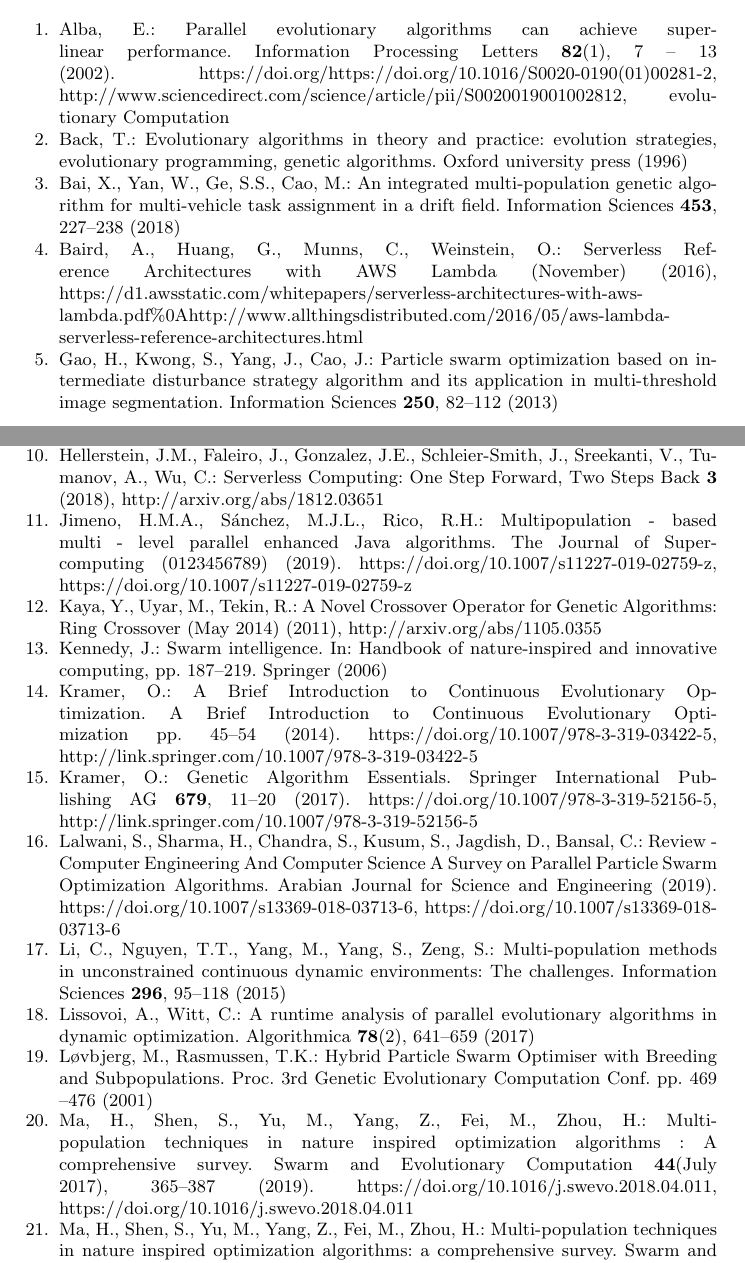
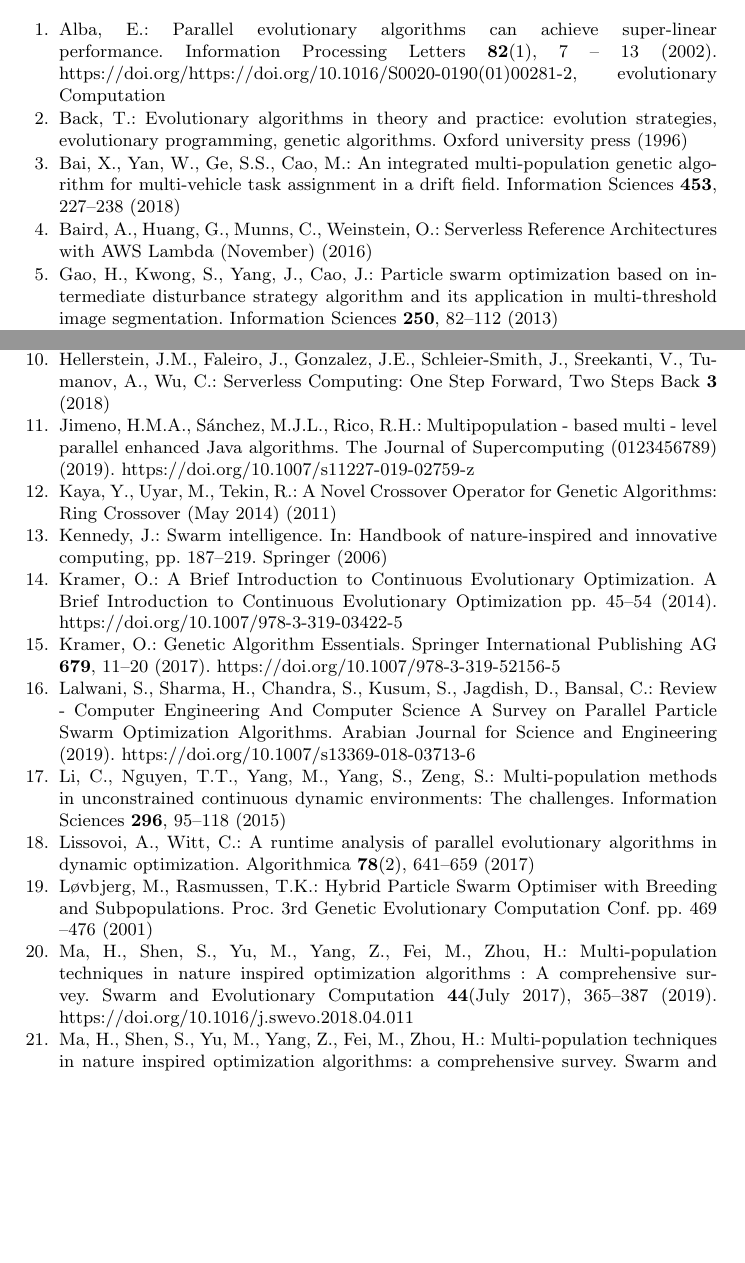
Before and after one commit to Erickvami/article-distributed-parallel, a LaTeX thesis (cross-breed.tex, which reads multipopulation.bib): two parts of pages 14 and 15 of 16, joined at a grey line, cut so that both start at the same text, the shorter picture padded with empty space. Compiled offline with pdfLaTeX.

Commit message:
Reviewer 2

```diff
--- a/multipopulation.bib
+++ b/multipopulation.bib
@@ -37,7 +37,7 @@ year = "2002",
 note = "Evolutionary Computation",
 issn = "0020-0190",
 doi = "https://doi.org/10.1016/S0020-0190(01)00281-2",
-url = "http://www.sciencedirect.com/science/article/pii/S0020019001002812",
+
 author = "Enrique Alba",
 keywords = "Evolutionary algorithms, Parallel algorithms, Performance evaluation, Super-linear speedup, Serial fraction",
 abstract = "One of the main reasons for using parallel evolutionary algorithms (PEAs) is to obtain efficient algorithms with an execution time much lower than that of their sequential counterparts in order, e.g., to tackle more complex problems. This naturally leads to measuring the speedup of the PEA. PEAs have sometimes been reported to provide super-linear performances for different problems, parameterizations, and machines. Super-linear speedup means that using “m” processors leads to an algorithm that runs more than “m” times faster than the sequential version. However, reporting super-linear speedup is controversial, especially for the “traditional” research community, since some non-orthodox practices could be thought of being the cause for this result. Therefore, we begin by offering a taxonomy for speedup, in order to clarify what is being measured. Also, we analyze the sources for such a scenario in this paper. Finally, we study an assorted set of results. Our conclusion is that super-linear performance is possible for PEAs, theoretically and in practice, both in homogeneous and in heterogeneous parallel machines."
@@ -109,7 +109,7 @@ file = {:C$\backslash$:/Users/Erick/Downloads/A{\_}Novel{\_}Crossover{\_}Operato
 mendeley-groups = {Tesis/proyecto},
 number = {May 2014},
 title = {{A Novel Crossover Operator for Genetic Algorithms: Ring Crossover}},
-url = {http://arxiv.org/abs/1105.0355},
+
 year = {2011}
 }
 @article{Jimeno2019,
@@ -124,7 +124,7 @@ mendeley-groups = {Tesis/proyecto},
 number = {0123456789},
 publisher = {Springer US},
 title = {{Multipopulation ‑ based multi ‑ level parallel enhanced {Java} algorithms}},
-url = {https://doi.org/10.1007/s11227-019-02759-z},
+
 year = {2019}
 }
 @article{Guerrero2017,
@@ -291,7 +289,6 @@ number = {July 2017},
 pages = {365--387},
 publisher = {Elsevier Ltd},
 title = {{Multi-population techniques in nature inspired optimization algorithms : A comprehensive survey}},
-url = {https://doi.org/10.1016/j.swevo.2018.04.011},
 volume = {44},
 year = {2019}
 }
@@ -334,7 +331,6 @@ eprint = {1812.03651},
 file = {:C$\backslash$:/Users/Erick/Downloads/1812.03651.pdf:pdf},
 mendeley-groups = {Tesis/proyecto},
 title = {{Serverless Computing: One Step Forward, Two Steps Back}},
-url = {http://arxiv.org/abs/1812.03651},
 volume = {3},
 year = {2018}
 }
@@ -348,7 +344,6 @@ keywords = {Particle swarm optimization,Parallel computing,Swa,complex optimizat
 mendeley-groups = {Tesis/proyecto},
 publisher = {Springer Berlin Heidelberg},
 title = {{Review - Computer Engineering And Computer Science A Survey on Parallel Particle Swarm Optimization Algorithms}},
-url = {https://doi.org/10.1007/s13369-018-03713-6},
 year = {2019}
 }
 @book{Moroney2017,
@@ -396,7 +390,6 @@ isbn = {978-3-319-03421-8},
 journal = {A Brief Introduction to Continuous Evolutionary Optimization},
 pages = {45--54},
 title = {{A Brief Introduction to Continuous Evolutionary Optimization}},
-url = {http://link.springer.com/10.1007/978-3-319-03422-5},
 year = {2014}
 }
 @article{Kramer2017,
@@ -408,7 +401,6 @@ journal = {Springer International Publishing AG},
 mendeley-groups = {Tesis/proyecto},
 pages = {11--20},
 title = {{Genetic Algorithm Essentials}},
-url = {http://link.springer.com/10.1007/978-3-319-52156-5},
 volume = {679},
 year = {2017}
 }
@@ -430,7 +422,6 @@ file = {:Users/erickvargas/Downloads/serverless-architectures-with-aws-lambda.pd
 mendeley-groups = {Tesis/proyecto},
 number = {November},
 title = {{Serverless Reference Architectures with AWS Lambda}},
-url = {https://d1.awsstatic.com/whitepapers/serverless-architectures-with-aws-lambda.pdf{\%}0Ahttp://www.allthingsdistributed.com/2016/05/aws-lambda-serverless-reference-architectures.html},
 year = {2016}
 }
 
```
Also changed, not shown: cross-breed.tex (+5 -4 lines), multipopulation.bib (5 more changed lines).
